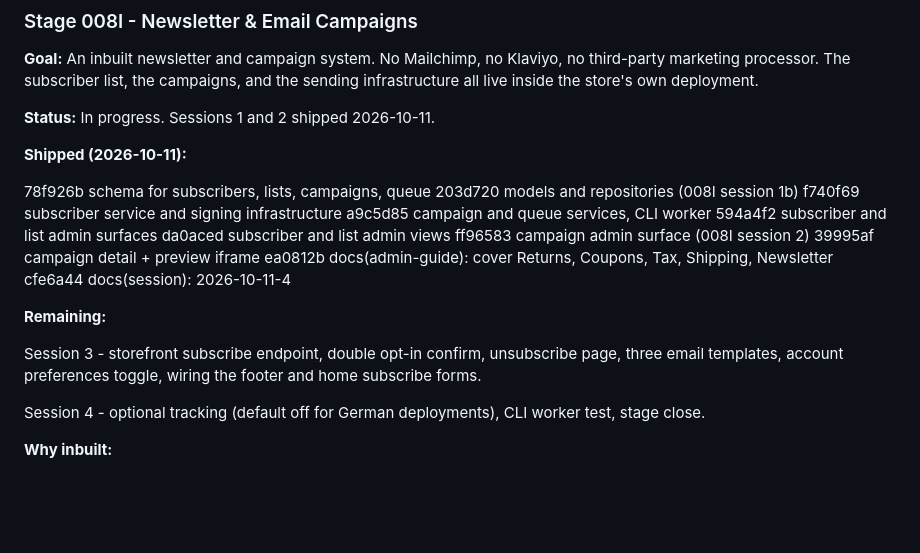
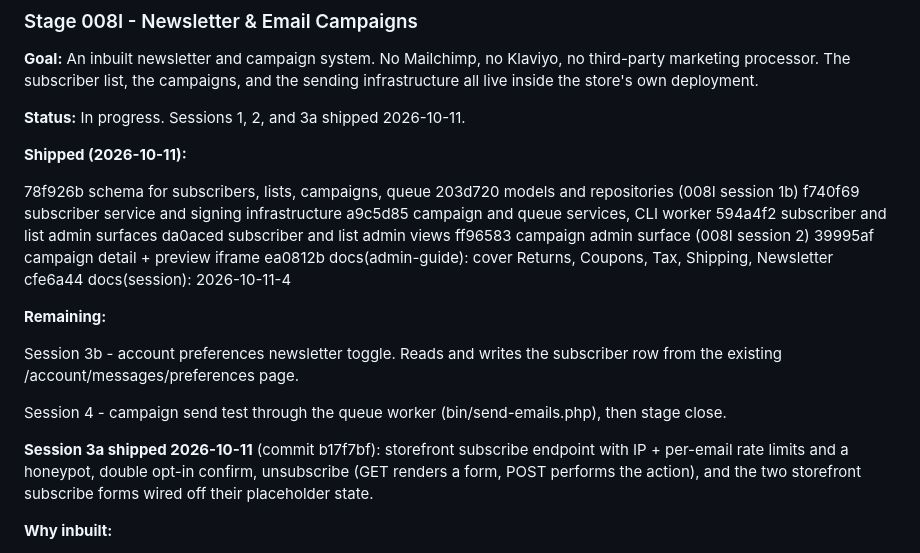
Before and after one commit to bobsplaceshop-art/commerceaid, a Markdown page: docs/ROADMAP.md, the part around the change. GitHub-like rendering; blank space fills up the shorter version.

```diff
--- a/docs/ROADMAP.md
+++ b/docs/ROADMAP.md
@@ -321,7 +321,7 @@ Mailchimp, no Klaviyo, no third-party marketing processor.
 The subscriber list, the campaigns, and the sending
 infrastructure all live inside the store's own deployment.
 
-**Status:** In progress. Sessions 1 and 2 shipped 2026-10-11.
+**Status:** In progress. Sessions 1, 2, and 3a shipped 2026-10-11.
 
 **Shipped (2026-10-11):**
 
@@ -339,13 +339,19 @@ infrastructure all live inside the store's own deployment.
 
 **Remaining:**
 
-  Session 3 - storefront subscribe endpoint, double
-  opt-in confirm, unsubscribe page, three email
-  templates, account preferences toggle, wiring the
-  footer and home subscribe forms.
+  Session 3b - account preferences newsletter toggle.
+  Reads and writes the subscriber row from the
+  existing /account/messages/preferences page.
 
-  Session 4 - optional tracking (default off for
-  German deployments), CLI worker test, stage close.
+  Session 4 - campaign send test through the queue
+  worker (bin/send-emails.php), then stage close.
+
+**Session 3a shipped 2026-10-11** (commit b17f7bf):
+  storefront subscribe endpoint with IP + per-email
+  rate limits and a honeypot, double opt-in confirm,
+  unsubscribe (GET renders a form, POST performs the
+  action), and the two storefront subscribe forms
+  wired off their placeholder state.
 
 **Why inbuilt:**
 
```
Also changed, not shown: docs/STATUS.md (+11 -6 lines).
